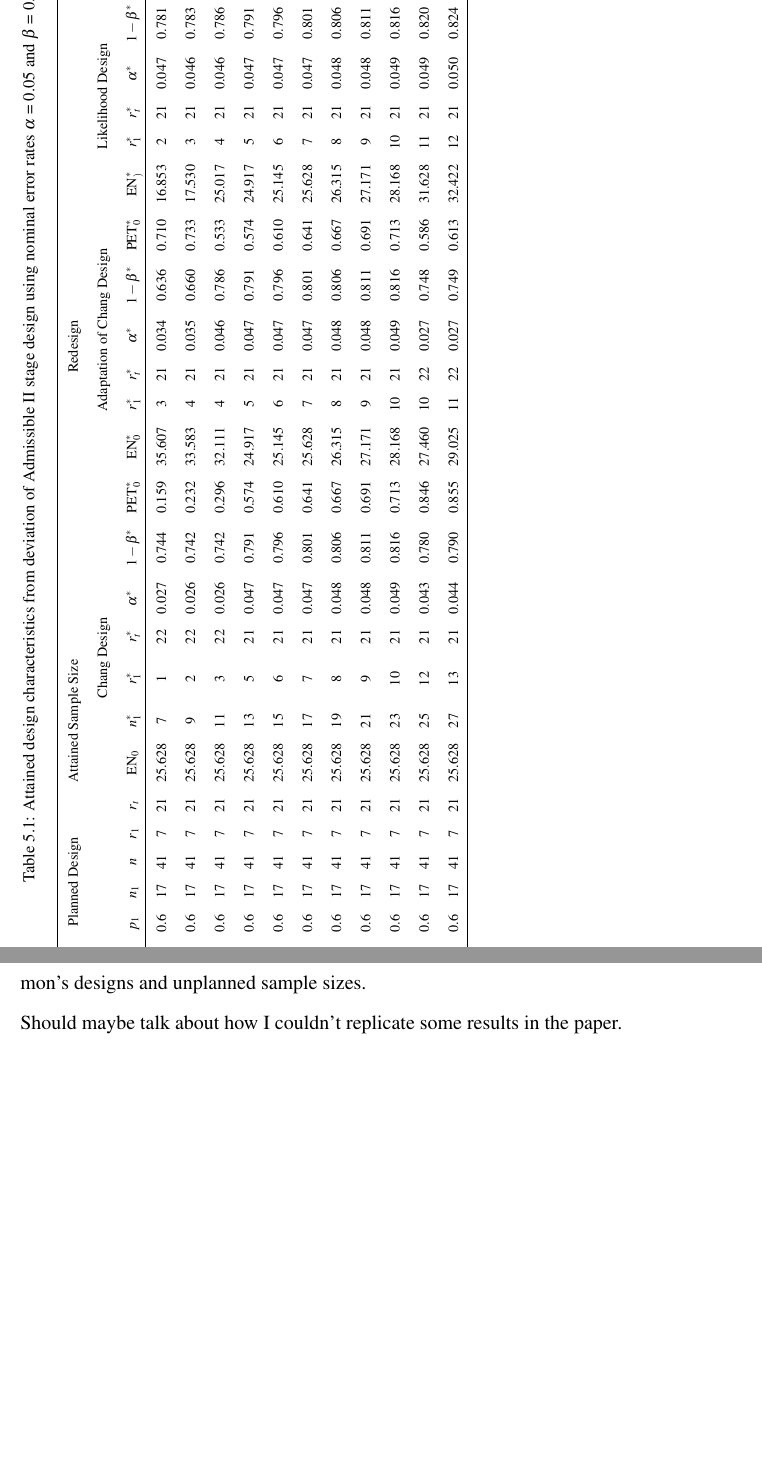
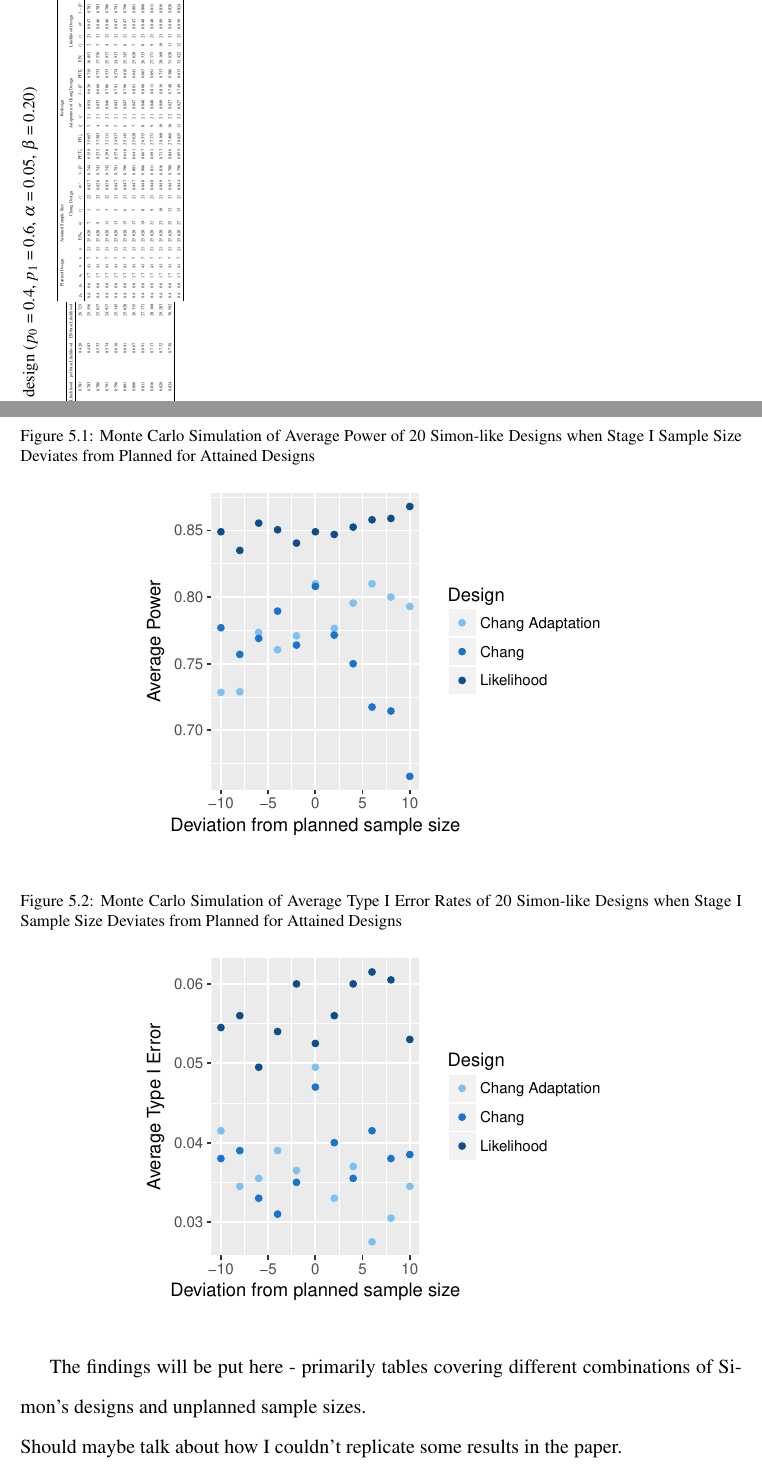
Before and after one commit to olsonma/ThesisRepo, a LaTeX thesis (ThesisManuscriptOlson.tex): two parts of pages 24 and 25 of 27 before the commit and two parts of pages 24 and 25 of 28 after it, joined at a grey line, cut so that both start at the same text, the shorter picture padded with empty space. Compiled offline with pdfLaTeX; a LaTeX package or settings file that is missing is left out.

Commit message:
add these simulation plots that literally took my whole Saturday

```diff
--- a/ThesisManuscriptOlson.tex
+++ b/ThesisManuscriptOlson.tex
@@ -662,9 +662,28 @@ Generally, the stopping rules between the Chang designs and the likelihood desig
 
 \begin{landscape}
 \begin{table}[H]
-\caption{Attained design characteristics from deviation of Admissible II stage design using nominal error rates $\alpha$ = 0.05 and $\beta$ = 0.20}
+\caption{Attained design characteristics from deviation of Admissible II stage design ($p_0$ = 0.4, $p_1$ = 0.6, $\alpha$ = 0.05, $\beta$ = 0.20)}
 \small
   \resizebox{\columnwidth}{!}{%
+% latex table generated in R 3.3.3 by xtable 1.8-2 package
+% Sat Apr 15 21:18:49 2017
+\begin{tabular}{llllllrlllrrrrllrrrrllrrrr}
+  \hline
+p0 & p1 & n1 & n & r1 & rt & EN0 & n1star & r1star.Chang & rtstar.Chang & type1Obs.Chang & powerObs.Chang & pet0star.Chang & EN0star.Chang & r1star.Chang Alter & rtstar.Chang Alter & type1Obs.Chang Alter & powerObs.Chang Alter & pet0star.Chang Alter & EN0star.Chang Alter & r1star.Likelihood & rtstar.Likelihood & type1Obs.Likelihood & powerObs.Likelihood & pet0star.Likelihood & EN0star.Likelihood \\
+  \hline
+0.4 & 0.6 & 17 & 41 & 7 & 21 & 25.628 & 7 & 1 & 22 & 0.027 & 0.744 & 0.159 & 35.607 & 3 & 21 & 0.034 & 0.636 & 0.710 & 16.853 & 2 & 21 & 0.047 & 0.781 & 0.420 & 26.723 \\
+  0.4 & 0.6 & 17 & 41 & 7 & 21 & 25.628 & 9 & 2 & 22 & 0.026 & 0.742 & 0.232 & 33.583 & 4 & 21 & 0.035 & 0.660 & 0.733 & 17.530 & 3 & 21 & 0.046 & 0.783 & 0.483 & 25.556 \\
+  0.4 & 0.6 & 17 & 41 & 7 & 21 & 25.628 & 11 & 3 & 22 & 0.026 & 0.742 & 0.296 & 32.111 & 4 & 21 & 0.046 & 0.786 & 0.533 & 25.017 & 4 & 21 & 0.046 & 0.786 & 0.533 & 25.017 \\
+  0.4 & 0.6 & 17 & 41 & 7 & 21 & 25.628 & 13 & 5 & 21 & 0.047 & 0.791 & 0.574 & 24.917 & 5 & 21 & 0.047 & 0.791 & 0.574 & 24.917 & 5 & 21 & 0.047 & 0.791 & 0.574 & 24.917 \\
+  0.4 & 0.6 & 17 & 41 & 7 & 21 & 25.628 & 15 & 6 & 21 & 0.047 & 0.796 & 0.610 & 25.145 & 6 & 21 & 0.047 & 0.796 & 0.610 & 25.145 & 6 & 21 & 0.047 & 0.796 & 0.610 & 25.145 \\
+  0.4 & 0.6 & 17 & 41 & 7 & 21 & 25.628 & 17 & 7 & 21 & 0.047 & 0.801 & 0.641 & 25.628 & 7 & 21 & 0.047 & 0.801 & 0.641 & 25.628 & 7 & 21 & 0.047 & 0.801 & 0.641 & 25.628 \\
+  0.4 & 0.6 & 17 & 41 & 7 & 21 & 25.628 & 19 & 8 & 21 & 0.048 & 0.806 & 0.667 & 26.315 & 8 & 21 & 0.048 & 0.806 & 0.667 & 26.315 & 8 & 21 & 0.048 & 0.806 & 0.667 & 26.315 \\
+  0.4 & 0.6 & 17 & 41 & 7 & 21 & 25.628 & 21 & 9 & 21 & 0.048 & 0.811 & 0.691 & 27.171 & 9 & 21 & 0.048 & 0.811 & 0.691 & 27.171 & 9 & 21 & 0.048 & 0.811 & 0.691 & 27.171 \\
+  0.4 & 0.6 & 17 & 41 & 7 & 21 & 25.628 & 23 & 10 & 21 & 0.049 & 0.816 & 0.713 & 28.168 & 10 & 21 & 0.049 & 0.816 & 0.713 & 28.168 & 10 & 21 & 0.049 & 0.816 & 0.713 & 28.168 \\
+  0.4 & 0.6 & 17 & 41 & 7 & 21 & 25.628 & 25 & 12 & 21 & 0.043 & 0.780 & 0.846 & 27.460 & 10 & 22 & 0.027 & 0.748 & 0.586 & 31.628 & 11 & 21 & 0.049 & 0.820 & 0.732 & 29.283 \\
+  0.4 & 0.6 & 17 & 41 & 7 & 21 & 25.628 & 27 & 13 & 21 & 0.044 & 0.790 & 0.855 & 29.025 & 11 & 22 & 0.027 & 0.749 & 0.613 & 32.422 & 12 & 21 & 0.050 & 0.824 & 0.750 & 30.502 \\
+   \hline
+\end{tabular}
 
 \begin{tabular}{cccccccccccccccccccccccccc}
   \hline
@@ -688,6 +707,29 @@ $p_0$ & $p_1$ & $n_1$ & $n$ & $r_1$ & $r_t$ & $\mbox{EN}_0$ & $n_1^\ast$ & $r_1^
 }
 \end{table}
 \end{landscape}
+
+
+\begin{figure}[H]
+\caption{Monte Carlo Simulation of Average Power of 20 Simon-like Designs when Stage I Sample Size Deviates from Planned for Attained Designs}
+\begin{Schunk}
+
+
+\centerline{\includegraphics{unnamed-chunk-6-1} }
+
+\end{Schunk}
+\end{figure}
+
+\begin{figure}[H]
+\caption{Monte Carlo Simulation of Average Type I Error Rates of 20 Simon-like Designs when Stage I Sample Size Deviates from Planned for Attained Designs}
+\begin{Schunk}
+
+
+\centerline{\includegraphics{unnamed-chunk-7-1} }
+
+\end{Schunk}
+\end{figure}
+
+
 
 The findings will be put here - primarily tables covering different combinations of Simon's designs and unplanned sample sizes.
 \newline
```
Also changed, not shown: ThesisManuscriptOlson-concordance.tex (+2 -1 lines), ThesisManuscriptOlson.pdf, unnamed-chunk-5-1.pdf (added), unnamed-chunk-6-1.pdf (added), unnamed-chunk-7-1.pdf (added), 14 other files.
